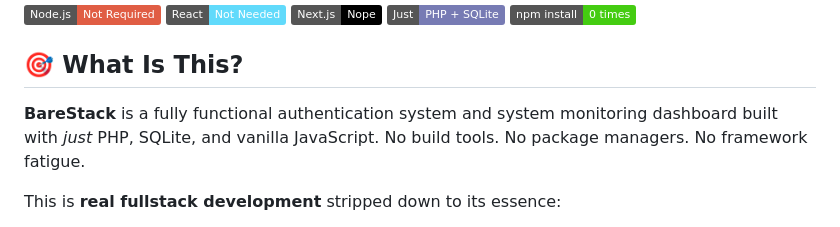
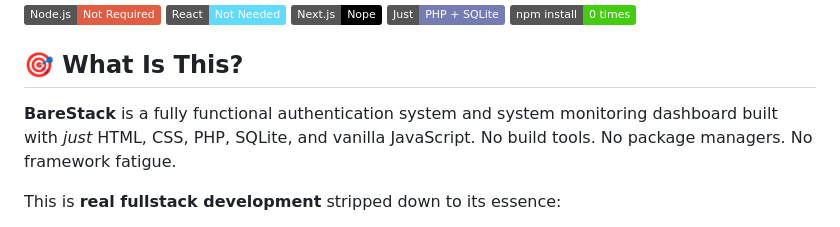
Before and after one commit to EdgeOfAssembly/BareStack, a Markdown page: README.md, the part around the change. Drawn GitHub-style; badges without logos.

```diff
--- a/README.md
+++ b/README.md
@@ -11,7 +11,7 @@
 
 ## 🎯 What Is This?
 
-**BareStack** is a fully functional authentication system and system monitoring dashboard built with *just* PHP, SQLite, and vanilla JavaScript. No build tools. No package managers. No framework fatigue.
+**BareStack** is a fully functional authentication system and system monitoring dashboard built with *just* HTML, CSS, PHP, SQLite, and vanilla JavaScript. No build tools. No package managers. No framework fatigue.
 
 This is **real fullstack development** stripped down to its essence:
 - 🎨 **Frontend**: HTML, CSS, JavaScript (the actual web platform, not the framework-of-the-week)
```
